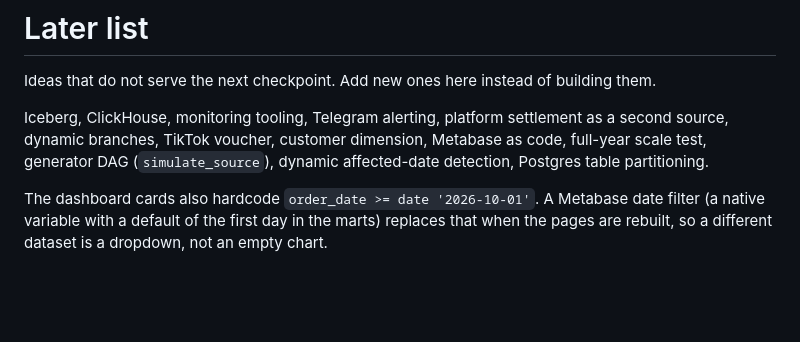
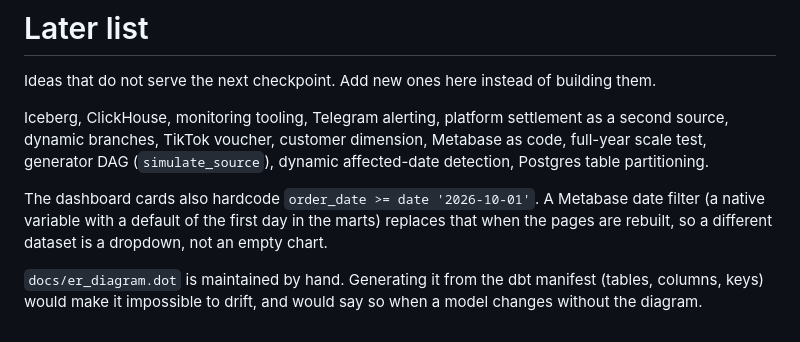
Before and after one commit to ivansurachman/just-fast-food-end-to-end-sales-analytics-pipeline, a Markdown page: docs/later.md, the part around the change. Drawn GitHub-style; blank space fills up the shorter version.

```diff
--- a/docs/later.md
+++ b/docs/later.md
@@ -9,3 +9,6 @@ dynamic affected-date detection, Postgres table partitioning.
 The dashboard cards also hardcode `order_date >= date '2026-10-01'`. A Metabase date filter (a native
 variable with a default of the first day in the marts) replaces that when the pages are rebuilt, so a
 different dataset is a dropdown, not an empty chart.
+
+`docs/er_diagram.dot` is maintained by hand. Generating it from the dbt manifest (tables, columns, keys)
+would make it impossible to drift, and would say so when a model changes without the diagram.
```
Also changed, not shown: docs/data-model.md (+9 -3 lines), docs/verification/T08-docs.md (+47 -0 lines), docs/er_diagram.png, 2 other files.
